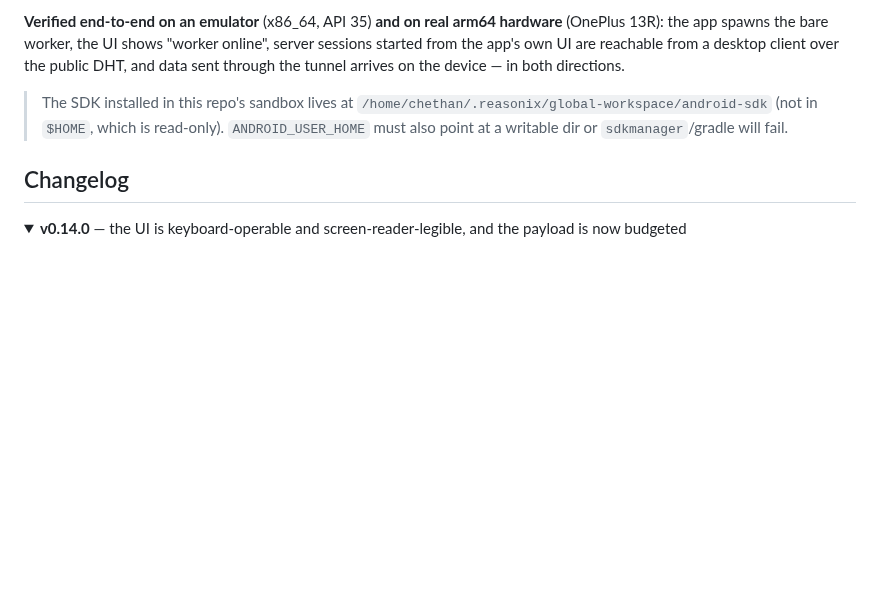
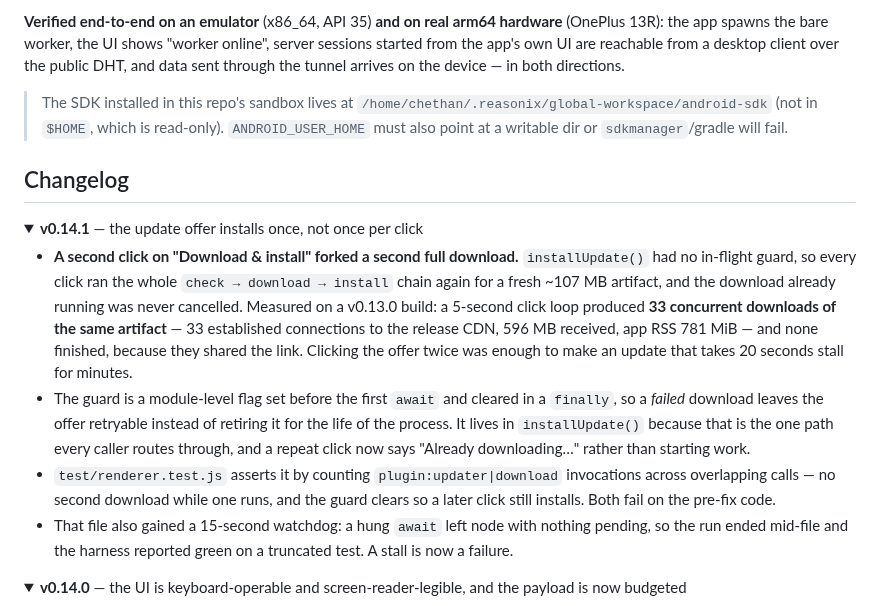
Before and after one commit to chethan62/holesail-gui, a Markdown page: README.md, the part around one of its changes. Rendered like a GitHub page; folded sections open; blank space fills up the shorter version.

Commit message:
docs: changelog for v0.14.1 (the updater's in-flight guard)

```diff
--- a/README.md
+++ b/README.md
@@ -474,4 +474,26 @@ arrives on the device — in both directions.
 
 ## Changelog
 
-<details id="v0.14.0" open>
+<details id="v0.14.1" open>
+<summary><b>v0.14.1</b> — the update offer installs once, not once per click</summary>
+
+- **A second click on "Download & install" forked a second full download.**
+  `installUpdate()` had no in-flight guard, so every click ran the whole
+  `check → download → install` chain again for a fresh ~107 MB artifact, and the
+  download already running was never cancelled. Measured on a v0.13.0 build: a
+  5-second click loop produced **33 concurrent downloads of the same artifact**
+  — 33 established connections to the release CDN, 596 MB received, app RSS
+  781 MiB — and none finished, because they shared the link. Clicking the offer
+  twice was enough to make an update that takes 20 seconds stall for minutes.
+- The guard is a module-level flag set before the first `await` and cleared in a
+  `finally`, so a _failed_ download leaves the offer retryable instead of
+  retiring it for the life of the process. It lives in `installUpdate()` because
+  that is the one path every caller routes through, and a repeat click now says
+  "Already downloading…" rather than starting work.
+- `test/renderer.test.js` asserts it by counting `plugin:updater|download`
+  invocations across overlapping calls — no second download while one runs, and
+  the guard clears so a later click still installs. Both fail on the pre-fix code.
+- That file also gained a 15-second watchdog: a hung `await` left node with
+  nothing pending, so the run ended mid-file and the harness reported green on a
+  truncated test. A stall is now a failure.
+
```
Also changed, not shown: other parts of README.md (+3 -0 lines).
